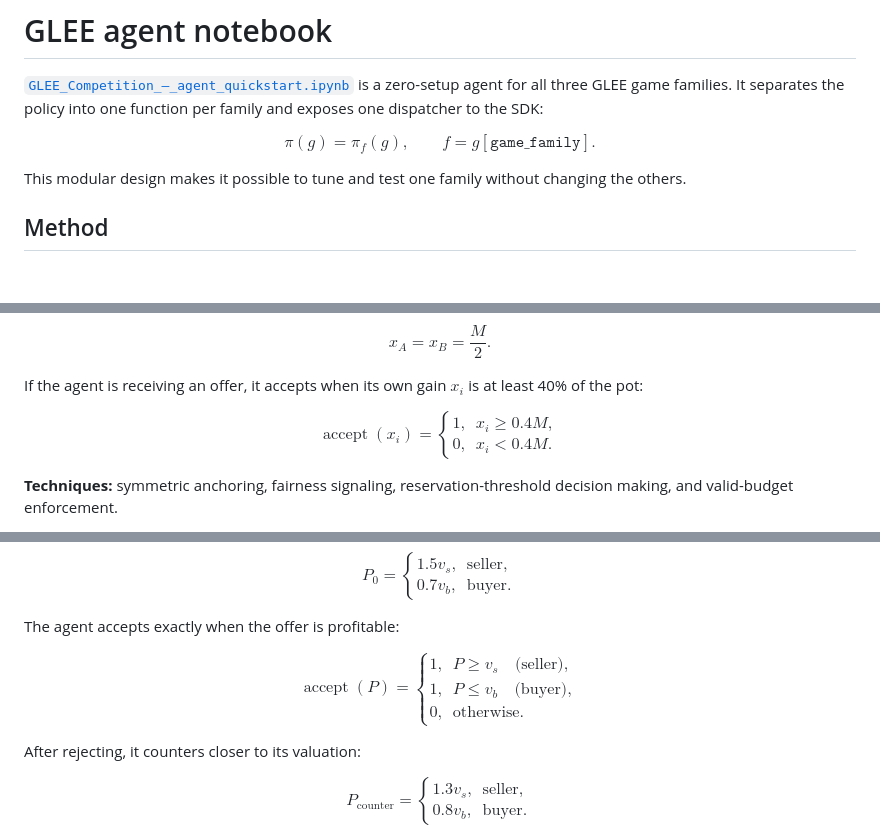
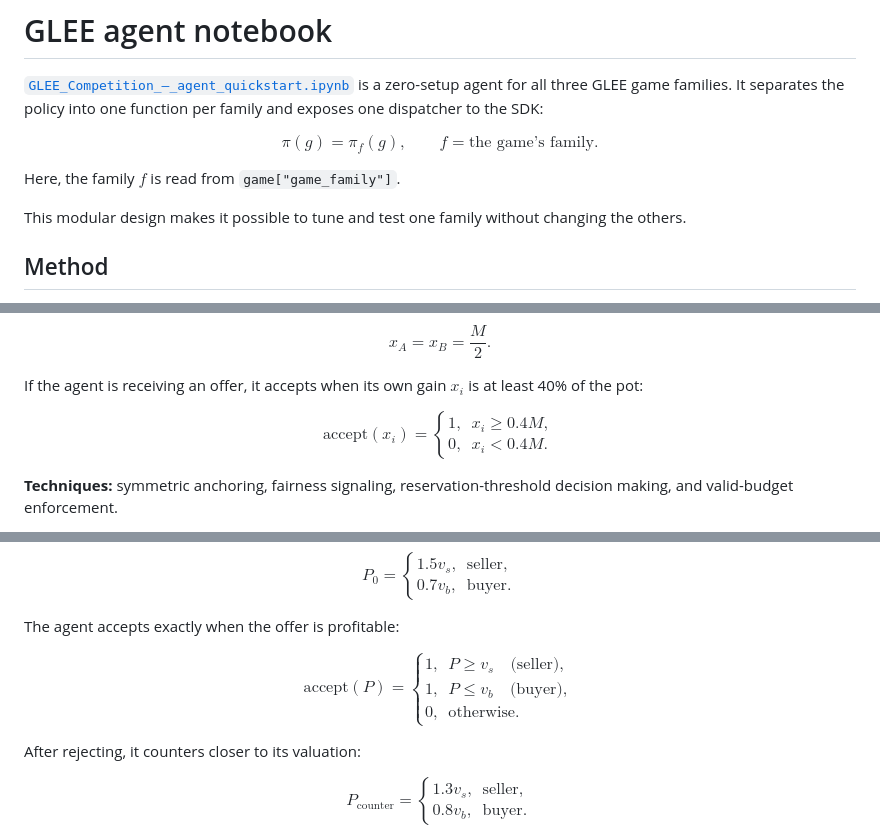
Before and after one commit to SyedT1/GLEE-Competition, a Markdown page: notebooks/README.md, 3 parts joined by grey strips. GitHub-like rendering; blank space fills up the shorter version.

Commit message:
Fix mathematical notation and clarify family extraction in README.md

```diff
--- a/notebooks/README.md
+++ b/notebooks/README.md
@@ -3,8 +3,10 @@
 [`GLEE_Competition_—_agent_quickstart.ipynb`](GLEE_Competition_—_agent_quickstart.ipynb) is a zero-setup agent for all three GLEE game families. It separates the policy into one function per family and exposes one dispatcher to the SDK:
 
 $$
-\pi(g)=\pi_f(g), \qquad f=g[\texttt{game\_family}].
+\pi(g)=\pi_f(g), \qquad f=\text{the game's family}.
 $$
+
+Here, the family $f$ is read from `game["game_family"]`.
 
 This modular design makes it possible to tune and test one family without changing the others.
 
@@ -29,7 +31,7 @@ $$
 If the agent is receiving an offer, it accepts when its own gain $x_i$ is at least 40% of the pot:
 
 $$
-\operatorname{accept}(x_i)=
+\mathrm{accept}(x_i)=
 \begin{cases}
 1, & x_i \ge 0.4M,\\
 0, & x_i < 0.4M.
@@ -63,7 +65,7 @@ $$
 The agent accepts exactly when the offer is profitable:
 
 $$
-\operatorname{accept}(P)=
+\mathrm{accept}(P)=
 \begin{cases}
 1, & P\ge v_s \quad \text{(seller)},\\
 1, & P\le v_b \quad \text{(buyer)},\\
```
Also changed, not shown: other parts of notebooks/README.md (+1 -1 lines).
